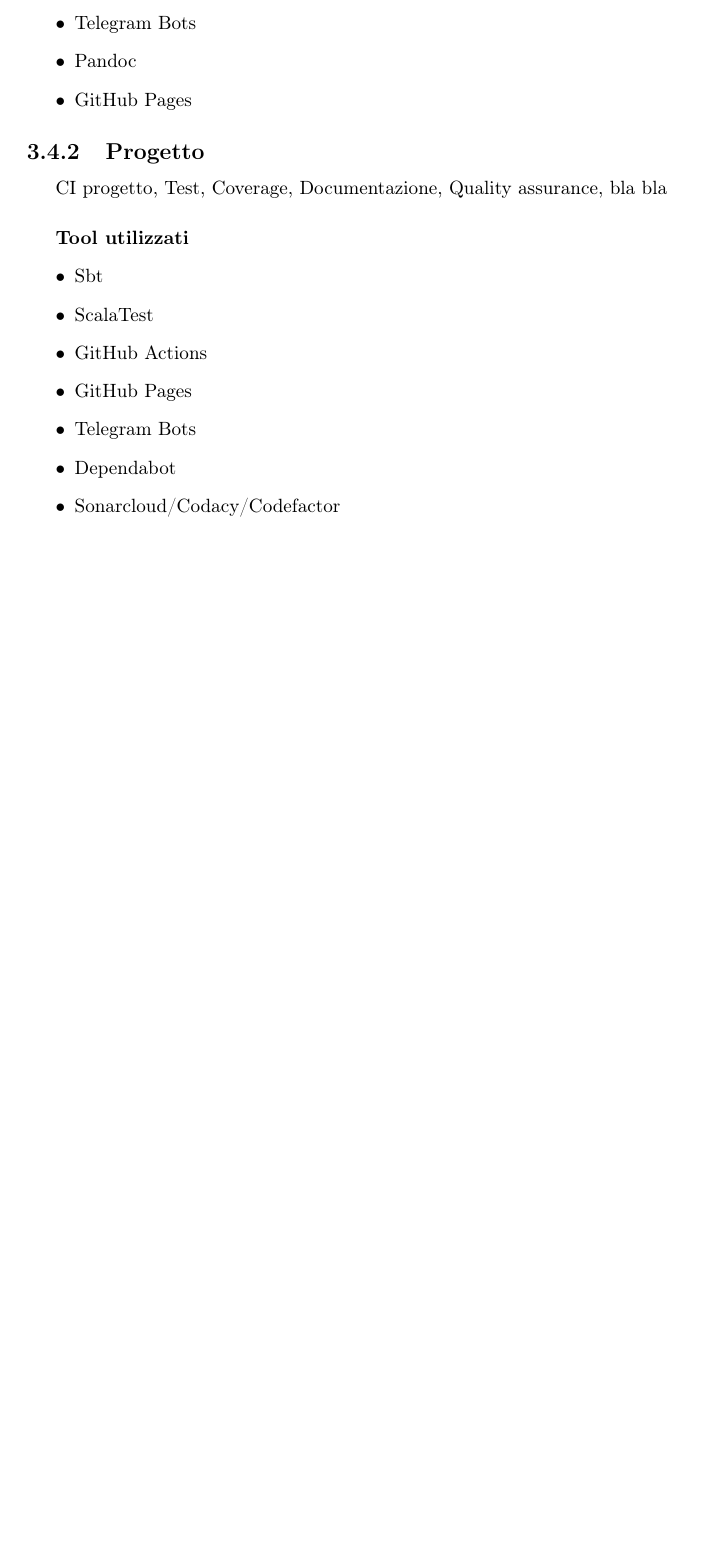
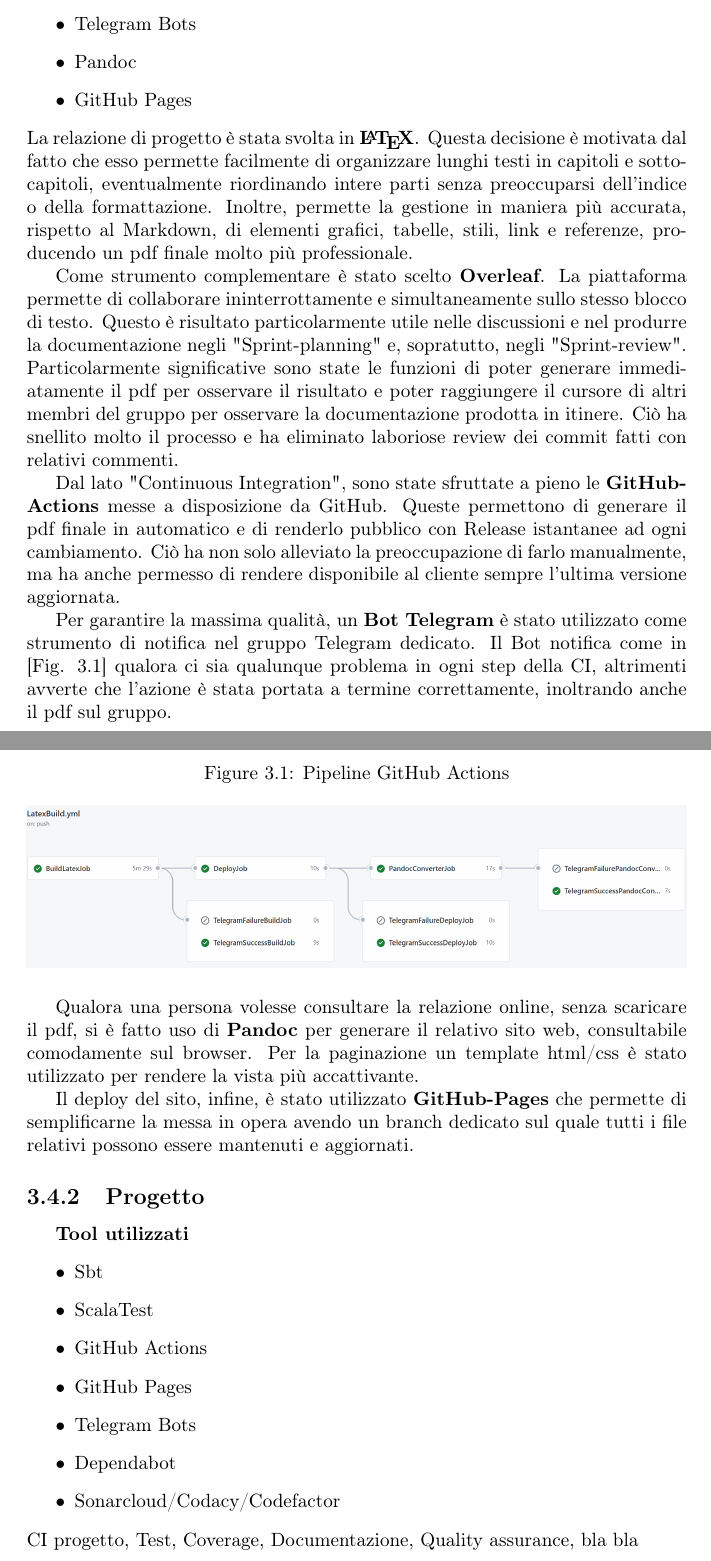
Before and after one commit to ISIQuiz/ISIQuiz-Report, a LaTeX document (main.tex, which reads Tex/DevProcess.tex): part of page 10 of 23 before the commit and two parts of pages 10 and 11 of 24 after it, the two joined at a grey line, cut so that both start at the same text, the shorter picture padded with empty space. Compiled offline with pdfLaTeX.

Commit message:
Capitolo CI Relazione

```diff
--- a/Tex/DevProcess.tex
+++ b/Tex/DevProcess.tex
@@ -64,10 +63,27 @@
             \item Pandoc
             \item GitHub Pages
         \end{itemize}
+        La relazione di progetto è stata svolta in \textbf{\LaTeX}. Questa decisione è motivata dal fatto che esso permette facilmente di organizzare lunghi testi in capitoli e sottocapitoli, eventualmente riordinando intere parti senza preoccuparsi dell'indice o della formattazione. Inoltre, permette la gestione in maniera più accurata, rispetto al Markdown, di elementi grafici, tabelle, stili, link e referenze, producendo un pdf finale molto più professionale.
+
+        Come strumento complementare è stato scelto \textbf{Overleaf}. La piattaforma permette di collaborare ininterrottamente e simultaneamente sullo stesso blocco di testo. Questo è risultato particolarmente utile nelle discussioni e nel produrre la documentazione negli "Sprint-planning" e, sopratutto, negli "Sprint-review". Particolarmente significative sono state le funzioni di poter generare immediatamente il pdf per osservare il risultato e poter raggiungere il cursore di altri membri del gruppo per osservare la documentazione prodotta in itinere. Ciò ha snellito molto il processo e ha eliminato laboriose review dei commit fatti con relativi commenti.
+
+        Dal lato "Continuous Integration", sono state sfruttate a pieno le \textbf{GitHub-Actions} messe a disposizione da GitHub. Queste permettono di generare il pdf finale in automatico e di renderlo pubblico con Release istantanee ad ogni cambiamento. Ciò ha non solo alleviato la preoccupazione di farlo manualmente, ma ha anche permesso di rendere disponibile al cliente sempre l'ultima versione aggiornata.
+
+        Per garantire la massima qualità, un \textbf{Bot Telegram} è stato utilizzato come strumento di notifica nel gruppo Telegram dedicato. Il Bot notifica come in [Fig. \ref{fig:ci-github}] qualora ci sia qualunque problema in ogni step della CI, altrimenti avverte che l'azione è stata portata a termine correttamente, inoltrando anche il pdf sul gruppo.
+
+        \begin{figure}[H]
+            \caption{Pipeline GitHub Actions}
+            \label{fig:ci-github}
+            \centering
+            \includegraphics[width=1\textwidth]{Images/gh-pipeline.png}
+        \end{figure}
+
+        Qualora una persona volesse consultare la relazione online, senza scaricare il pdf, si è fatto uso di \textbf{Pandoc} per generare il relativo sito web, consultabile comodamente sul browser. Per la paginazione un template html/css è stato utilizzato per rendere la vista più accattivante.
+
+        Il deploy del sito, infine, è stato utilizzato \textbf{GitHub-Pages} che permette di semplificarne la messa in opera avendo un branch dedicato sul quale tutti i file relativi possono essere mantenuti e aggiornati.
+
 
     \subsection{Progetto}
-        CI progetto, Test, Coverage, Documentazione, Quality assurance, bla bla
-
         \subparagraph{Tool utilizzati}
         \begin{itemize}
             \item Sbt
@@ -78,3 +94,4 @@
             \item Dependabot
             \item Sonarcloud/Codacy/Codefactor
         \end{itemize}
+    CI progetto, Test, Coverage, Documentazione, Quality assurance, bla bla
```
Also changed, not shown: Images/gh-pipeline.png (added), Tex/DevProcess.tex (5 more changed lines).
